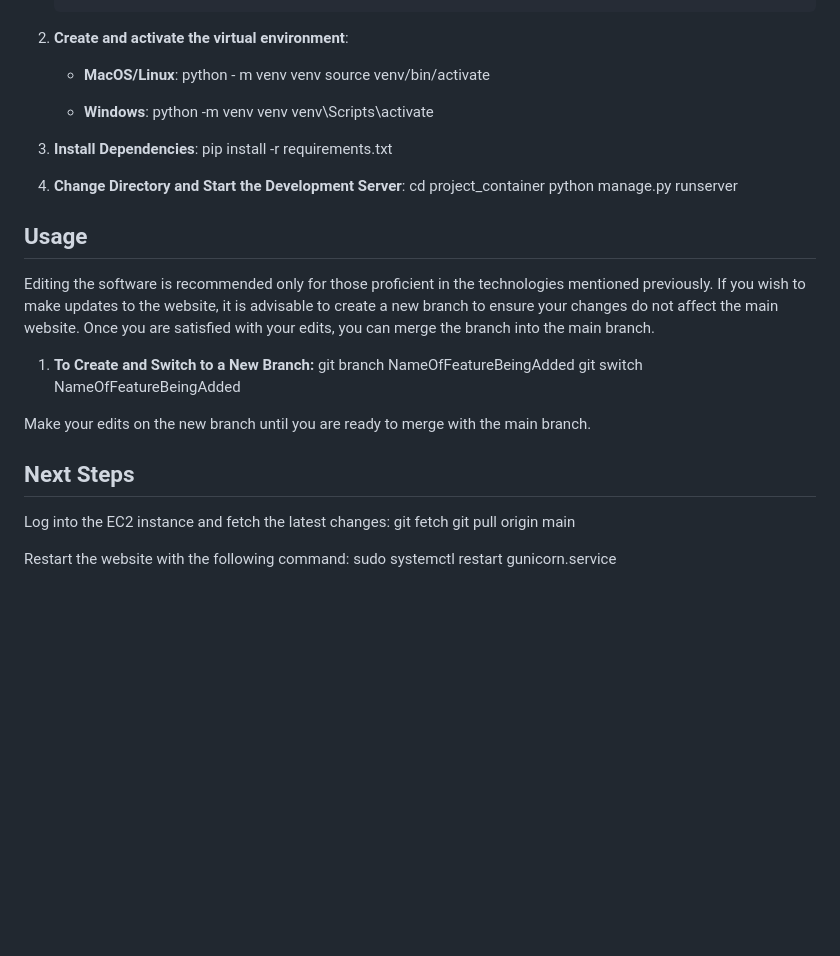
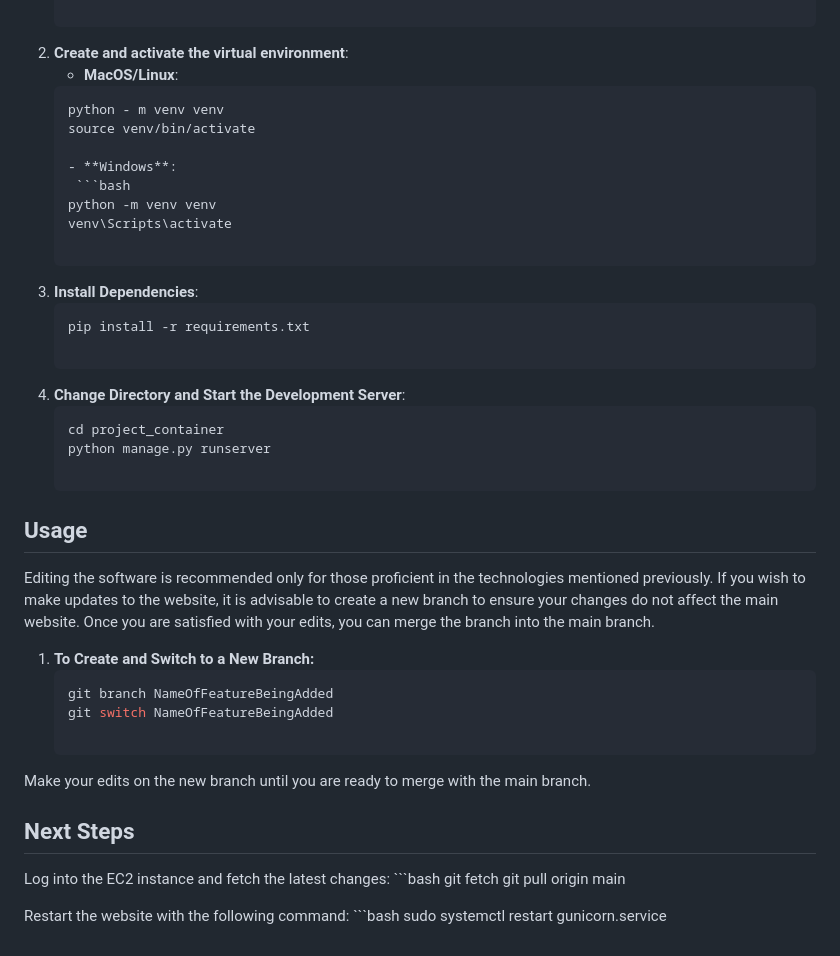
Before and after one commit to josuehernandezz/sheldon_site, a Markdown page: README.md, the part around the change. Drawn GitHub-style; blank space fills up the shorter version.

````diff
--- a/README.md
+++ b/README.md
@@ -80,17 +80,21 @@ To set up this project on your local machine, follow these steps:
 
 2. **Create and activate the virtual environment**:
    - **MacOS/Linux**:
+   ```bash
    python - m venv venv
    source venv/bin/activate
 
    - **Windows**:
+    ```bash
    python -m venv venv
    venv\Scripts\activate
 
 3. **Install Dependencies**:
+    ```bash
     pip install -r requirements.txt
 
 4. **Change Directory and Start the Development Server**:
+    ```bash
     cd project_container
     python manage.py runserver
 
@@ -99,6 +103,7 @@ To set up this project on your local machine, follow these steps:
 Editing the software is recommended only for those proficient in the technologies mentioned previously. If you wish to make updates to the website, it is advisable to create a new branch to ensure your changes do not affect the main website. Once you are satisfied with your edits, you can merge the branch into the main branch.
 
 1. **To Create and Switch to a New Branch:**
+    ```bash
     git branch NameOfFeatureBeingAdded
     git switch NameOfFeatureBeingAdded
 
@@ -107,8 +112,10 @@ Make your edits on the new branch until you are ready to merge with the main bra
 ## Next Steps
 
 Log into the EC2 instance and fetch the latest changes:
+    ```bash
     git fetch
     git pull origin main
 
 Restart the website with the following command:
+    ```bash
     sudo systemctl restart gunicorn.service
````
